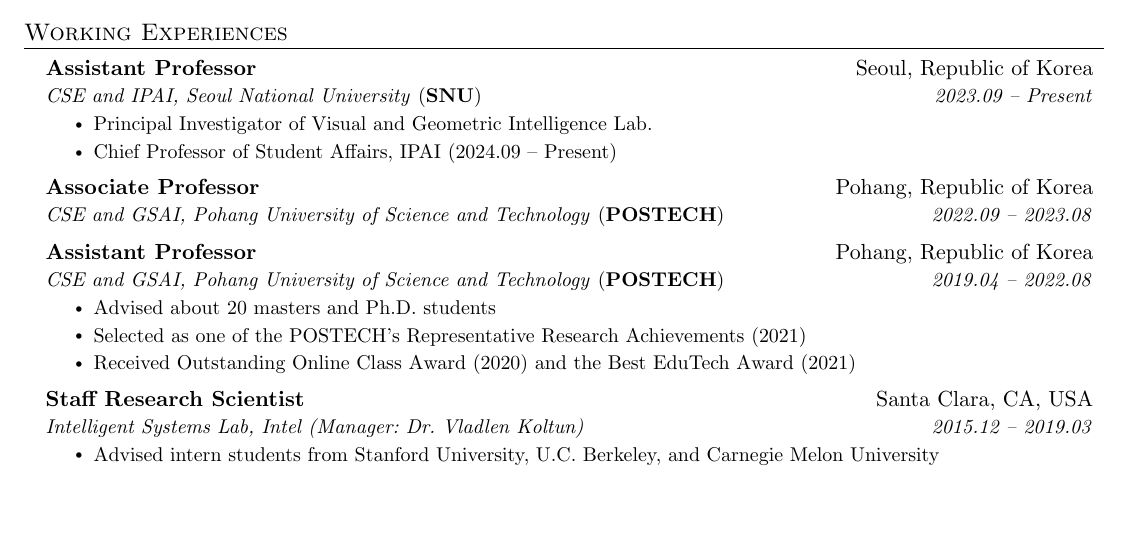
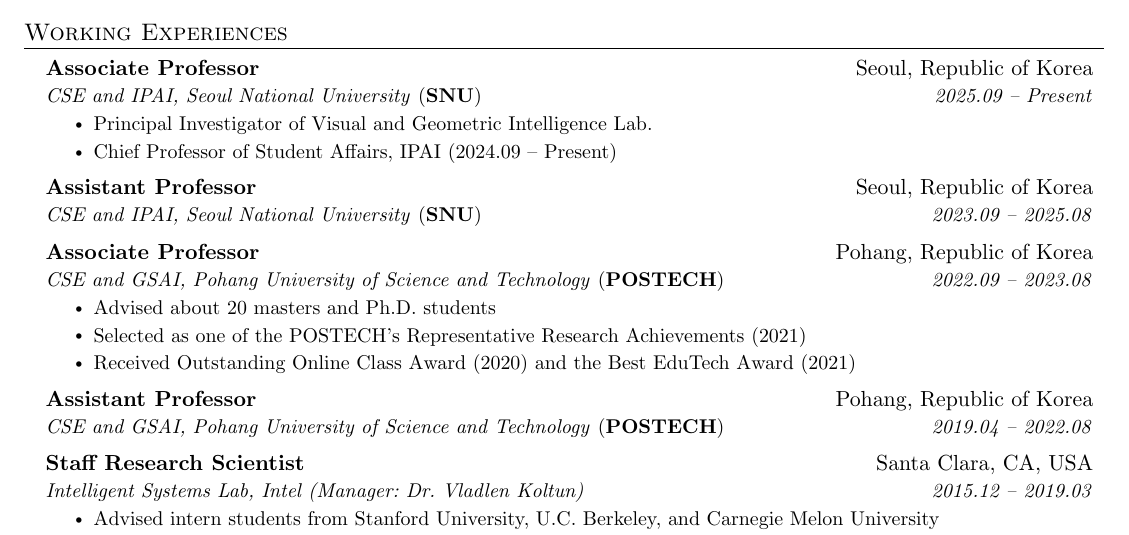
Before and after one commit to syncle/syncle.github.io, a LaTeX CV (source/latex/cv_skeleton.tex): part of the page, cut so that both start at the same text, the shorter picture padded with empty space. Compiled offline with pdfLaTeX.

Commit message:
update cv - associate prof.

```diff
--- a/source/latex/cv_skeleton.tex
+++ b/source/latex/cv_skeleton.tex
@@ -129,23 +129,26 @@
 \section{Working Experiences}
   \resumeSubHeadingListStart
     \resumeSubheading
-      {Assistant Professor}{Seoul, Republic of Korea}
-      {CSE and IPAI, Seoul National University \textnormal{(\textbf{SNU})}}{2023.09 -- Present}
+      {Associate Professor}{Seoul, Republic of Korea}
+      {CSE and IPAI, Seoul National University \textnormal{(\textbf{SNU})}}{2025.09 -- Present}
       \resumeItemListStart
         \resumeItem{Principal Investigator of Visual and Geometric Intelligence Lab.}
         \resumeItem{Chief Professor of Student Affairs, IPAI (2024.09 -- Present)}
       \resumeItemListEnd
     \resumeSubheading
+      {Assistant Professor}{Seoul, Republic of Korea}
+      {CSE and IPAI, Seoul National University \textnormal{(\textbf{SNU})}}{2023.09 -- 2025.08}
+    \resumeSubheading
       {Associate Professor}{Pohang, Republic of Korea}
       {CSE and GSAI, Pohang University of Science and Technology \textnormal{(\textbf{POSTECH})}}{2022.09 -- 2023.08}
-    \resumeSubheading
-      {Assistant Professor}{Pohang, Republic of Korea}
-      {CSE and GSAI, Pohang University of Science and Technology \textnormal{(\textbf{POSTECH})}}{2019.04 -- 2022.08}
       \resumeItemListStart
         \resumeItem{Advised about 20 masters and Ph.D. students}
         \resumeItem{Selected as one of the POSTECH's Representative Research Achievements (2021)}
         \resumeItem{Received Outstanding Online Class Award (2020) and the Best EduTech Award (2021)}
       \resumeItemListEnd
+    \resumeSubheading
+      {Assistant Professor}{Pohang, Republic of Korea}
+      {CSE and GSAI, Pohang University of Science and Technology \textnormal{(\textbf{POSTECH})}}{2019.04 -- 2022.08}
     \resumeSubheading
       {Staff Research Scientist}{Santa Clara, CA, USA}
       {Intelligent Systems Lab, Intel (Manager: Dr. Vladlen Koltun)}{2015.12 -- 2019.03}
```
